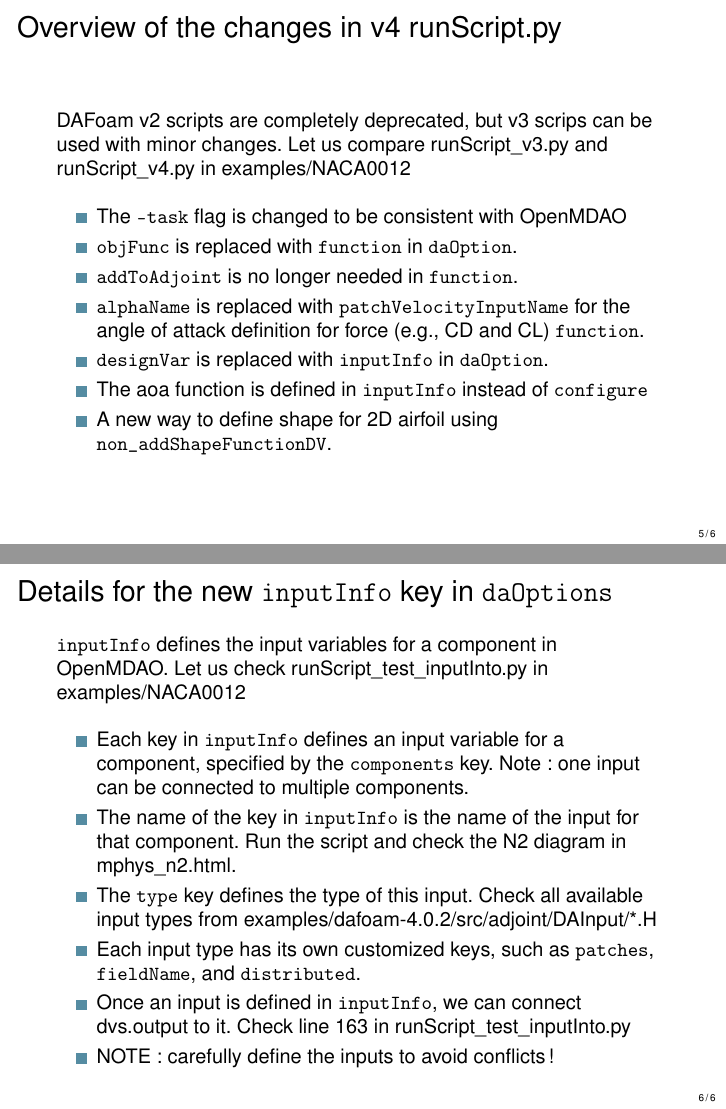
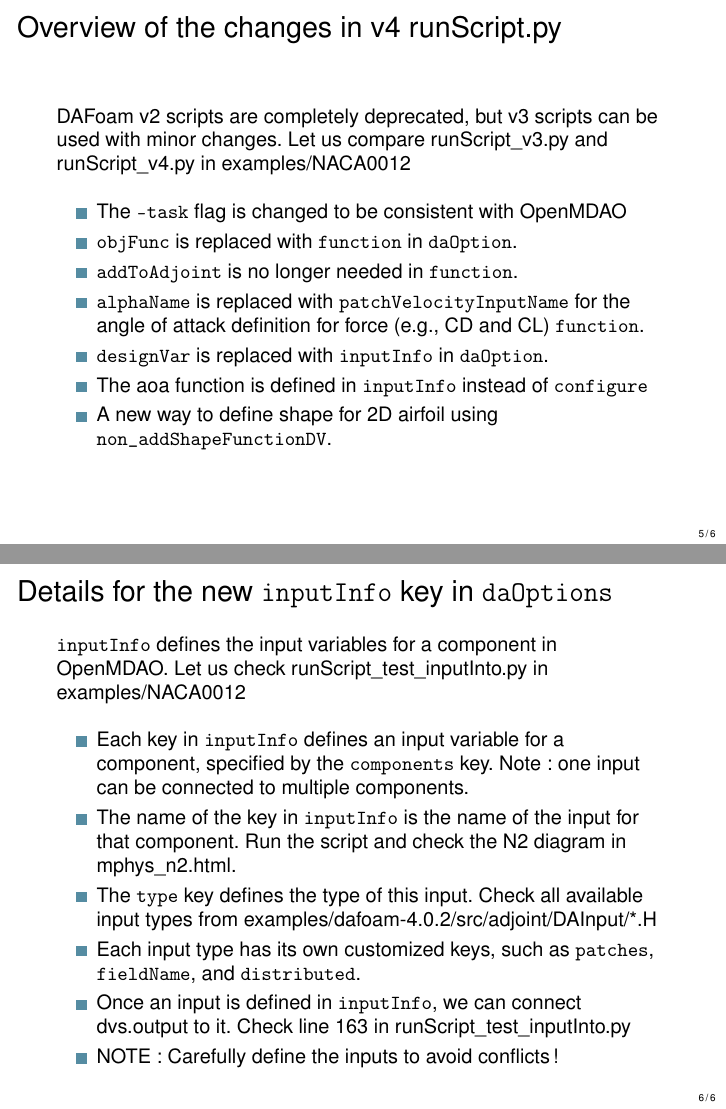
Before and after one commit to DAFoam/workshops, LaTeX slides (2025_Summer/slides/slides.tex): pages 5 and 6 of 6, joined at a grey line. Compiled offline with pdfLaTeX.

Commit message:
Updates from Overleaf

```diff
--- a/2025_Summer/slides/slides.tex
+++ b/2025_Summer/slides/slides.tex
@@ -118,7 +118,7 @@ Note: We assume you are familiar with DAFoam v3 and will mainly focus on the new
 %---------------------------------------------------------------%
 \begin{frame}{Overview of the changes in v4 runScript.py}
 
-\item DAFoam v2 scripts are completely deprecated, but v3 scrips can be used with minor changes. Let us compare runScript\_v3.py and runScript\_v4.py in examples/NACA0012
+DAFoam v2 scripts are completely deprecated, but v3 scripts can be used with minor changes. Let us compare runScript\_v3.py and runScript\_v4.py in examples/NACA0012
 
 \begin{itemize}
 
```
Also changed, not shown: 2025_Summer/slides/slides.tex (2 more changed lines).
